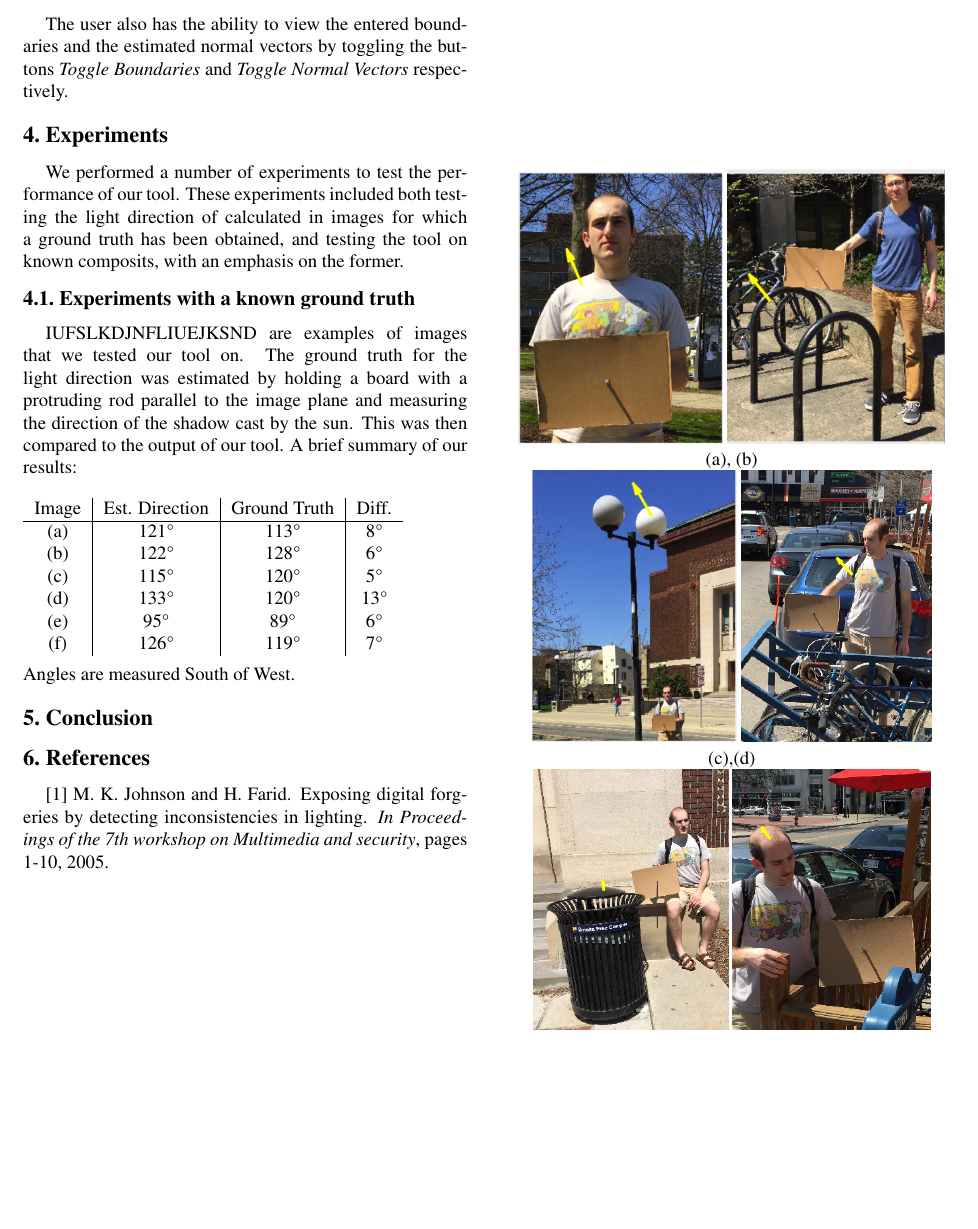
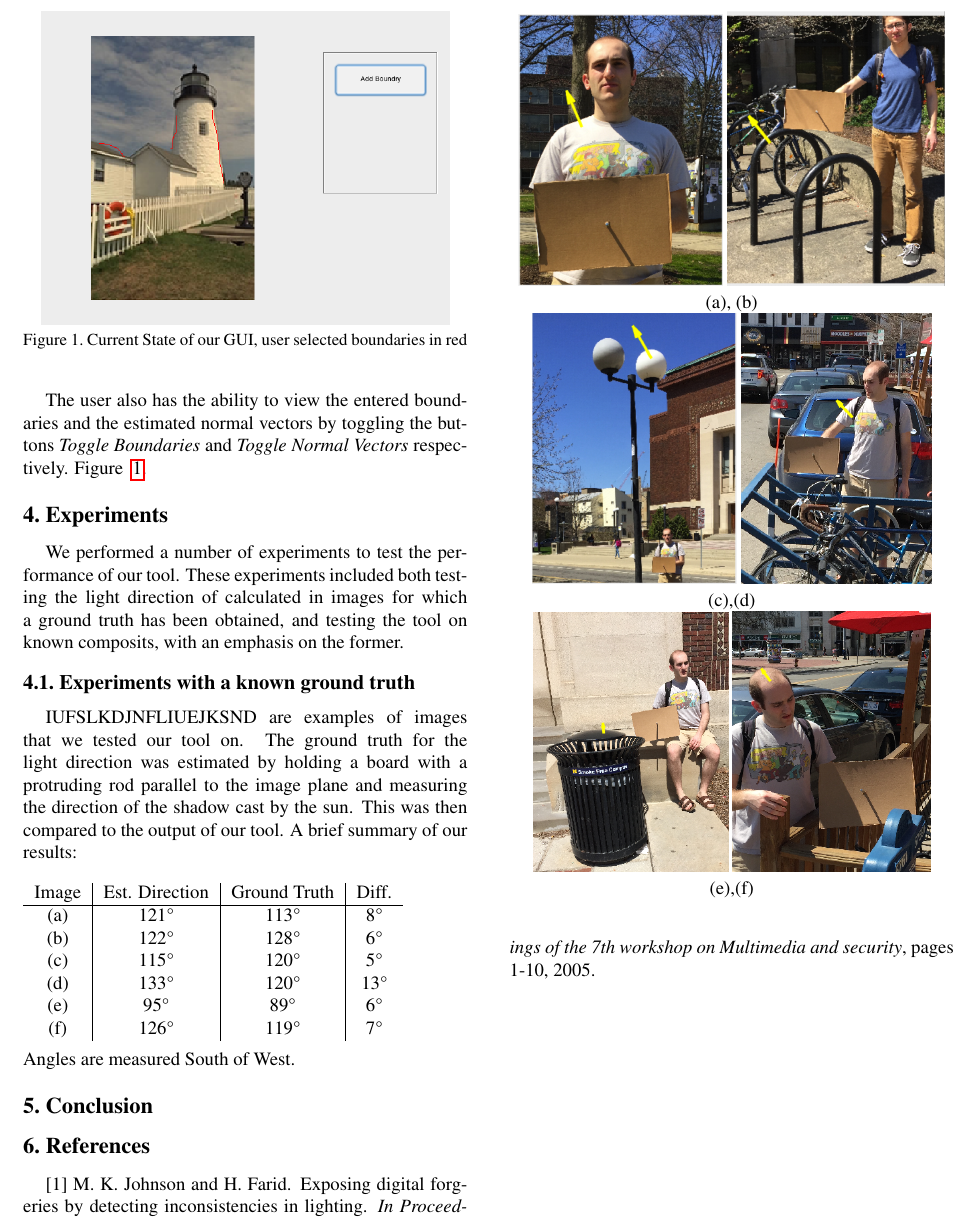
Before and after one commit to nimmerman/442FinalProject, a LaTeX document (finalpapaer/finalpaper.tex): part of page 3 of 3, cut so that both start at the same text, the shorter picture padded with empty space. Compiled offline with pdfLaTeX.

Commit message:
messing with figures

```diff
--- a/finalpapaer/finalpaper.tex
+++ b/finalpapaer/finalpaper.tex
@@ -155,13 +155,13 @@ Then the GUI will zoom out to reveal the entire boundary and the user should ent
 
 Once the user has completed entering all of these points, the GUI will plot the estimate light directions for each boundary at the locations that the user specified.
 
-The user also has the ability to view the entered boundaries and the estimated normal vectors by toggling the buttons \emph{Toggle Boundaries} and \emph{Toggle Normal Vectors} respectively.
-% \begin{figure}[]
-% \centering
-%  \includegraphics[scale=0.35]{gui_pic.png}
-% \caption{Current State of our GUI, user selected boundaries in red}
-% \label{GUI1}
-% \end{figure}
+The user also has the ability to view the entered boundaries and the estimated normal vectors by toggling the buttons \emph{Toggle Boundaries} and \emph{Toggle Normal Vectors} respectively. Figure ~\ref{fig:gui}.
+\begin{figure}[]
+	\centering
+	\includegraphics[scale=0.35]{gui_pic.png}
+	\caption{Current State of our GUI, user selected boundaries in red}
+\label{fig:gui}
+\end{figure}
 %------------------------------------------------------------------------
 \section{Experiments}
 We performed a number of experiments to test the performance of our tool. These experiments included both testing the light direction of calculated in images for which a ground truth has been obtained, and testing the tool on known composits, with an emphasis on the former.
```
Also changed, not shown: finalpapaer/Makefile, 2 other files.
